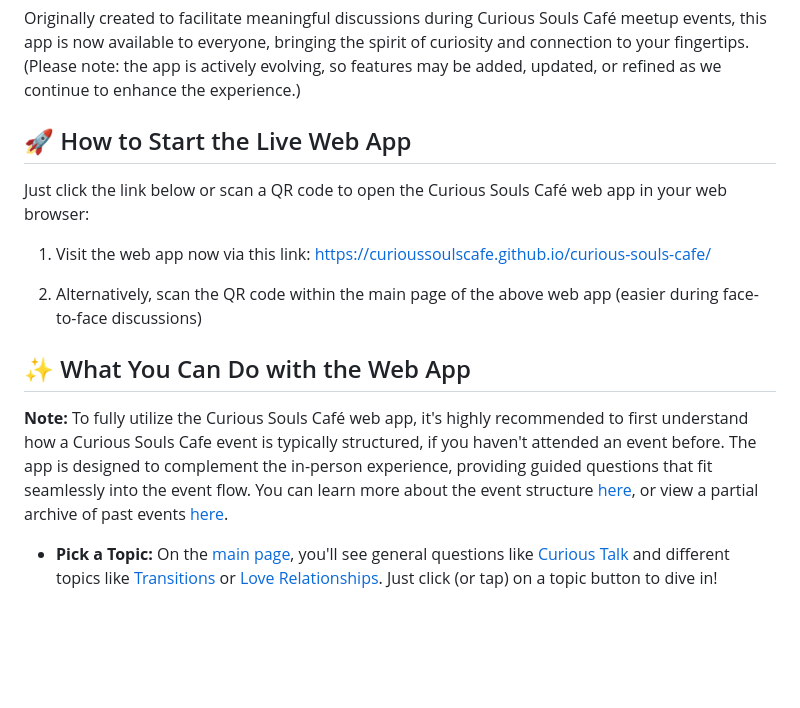
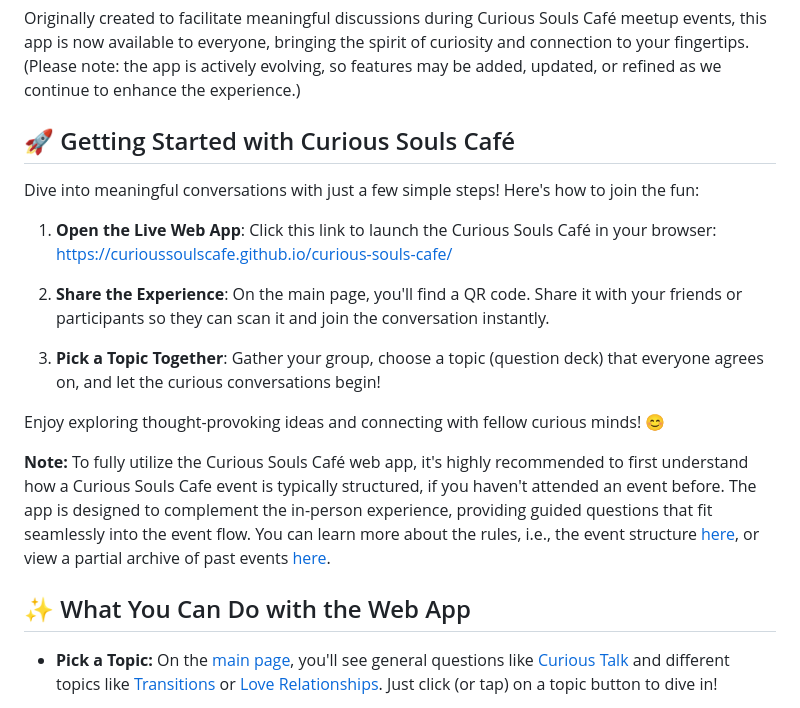
Before and after one commit to curioussoulscafe/curious-souls-cafe, a Markdown page: README.md, the part around the change. Rendered like a GitHub page; blank space fills up the shorter version.

Commit message:
Add 'Getting Started' section - README.md

```diff
--- a/README.md
+++ b/README.md
@@ -4,19 +4,23 @@ Welcome to the [Curious Souls Café](https://curioussoulscafe.substack.com/about
 
 Originally created to facilitate meaningful discussions during Curious Souls Café meetup events, this app is now available to everyone, bringing the spirit of curiosity and connection to your fingertips. (Please note: the app is actively evolving, so features may be added, updated, or refined as we continue to enhance the experience.)
 
-## 🚀 How to Start the Live Web App
+## 🚀 Getting Started with Curious Souls Café
 
-Just click the link below or scan a QR code to open the Curious Souls Café web app in your web browser:
+Dive into meaningful conversations with just a few simple steps! Here's how to join the fun:
 
-1.  Visit the web app now via this link: <https://curioussoulscafe.github.io/curious-souls-cafe/>
+1. **Open the Live Web App**: Click this link to launch the Curious Souls Café in your browser: https://curioussoulscafe.github.io/curious-souls-cafe/
 
-2.  Alternatively, scan the QR code within the main page of the above web app (easier during face-to-face discussions)
+2. **Share the Experience**: On the main page, you'll find a QR code. Share it with your friends or participants so they can scan it and join the conversation instantly.
+
+3. **Pick a Topic Together**: Gather your group, choose a topic (question deck) that everyone agrees on, and let the curious conversations begin!
+
+Enjoy exploring thought-provoking ideas and connecting with fellow curious minds! 😊
+
+**Note:** To fully utilize the Curious Souls Café web app, it's highly recommended to first understand how a Curious Souls Cafe event is typically structured, if you haven't attended an event before. The app is designed to complement the in-person experience, providing guided questions that fit seamlessly into the event flow. You can learn more about the rules, i.e., the event structure [here](https://curioussoulscafe.substack.com/p/event-structure), or view a partial archive of past events [here](https://curioussoulscafe.substack.com/archive).
 
 <!--<img src="https://github.com/user-attachments/assets/a31b8885-76f9-4dee-bc48-5795d32221f1" alt="QR Code" width="300">-->
 
 ## ✨ What You Can Do with the Web App
-
-**Note:** To fully utilize the Curious Souls Café web app, it's highly recommended to first understand how a Curious Souls Cafe event is typically structured, if you haven't attended an event before. The app is designed to complement the in-person experience, providing guided questions that fit seamlessly into the event flow. You can learn more about the event structure [here](https://curioussoulscafe.substack.com/p/event-structure), or view a partial archive of past events [here](https://curioussoulscafe.substack.com/archive).
 
 * **Pick a Topic:** On the [main page](https://curioussoulscafe.github.io/curious-souls-cafe/), you'll see general questions like [Curious Talk](https://curioussoulscafe.github.io/curious-souls-cafe/curious-talk.html) and different topics like [Transitions](https://curioussoulscafe.github.io/curious-souls-cafe/transitions.html) or [Love Relationships](https://curioussoulscafe.github.io/curious-souls-cafe/love-relationships.html). Just click (or tap) on a topic button to dive in!
 
```
